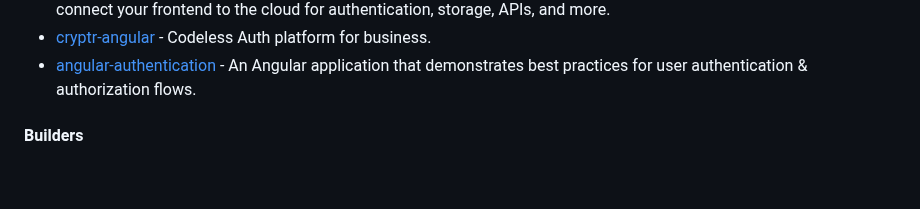
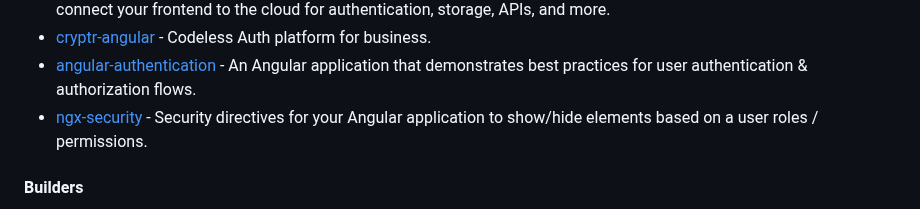
Before and after one commit to Eleven-Pigs/My-first_experience-angular-project, a Markdown page: README.md, the part around the change. GitHub-like rendering; blank space fills up the shorter version.

Commit message:
docs: add ngx-security (#668)

```diff
--- a/README.md
+++ b/README.md
@@ -414,6 +414,7 @@ become an Angular expert.
 * [amplify](https://docs.amplify.aws/angular/) - AWS Amplify streamlines full-stack app development. With its libraries, CLI, and services, you can easily connect your frontend to the cloud for authentication, storage, APIs, and more.
 * [cryptr-angular](https://github.com/cryptr-auth/cryptr-angular) - Codeless Auth platform for business.
 * [angular-authentication](https://github.com/nikosanif/angular-authentication) - An Angular application that demonstrates best practices for user authentication & authorization flows.
+* [ngx-security](https://github.com/mselerin/ngx-security) - Security directives for your Angular application to show/hide elements based on a user roles / permissions.
 
 #### Builders
 
```
